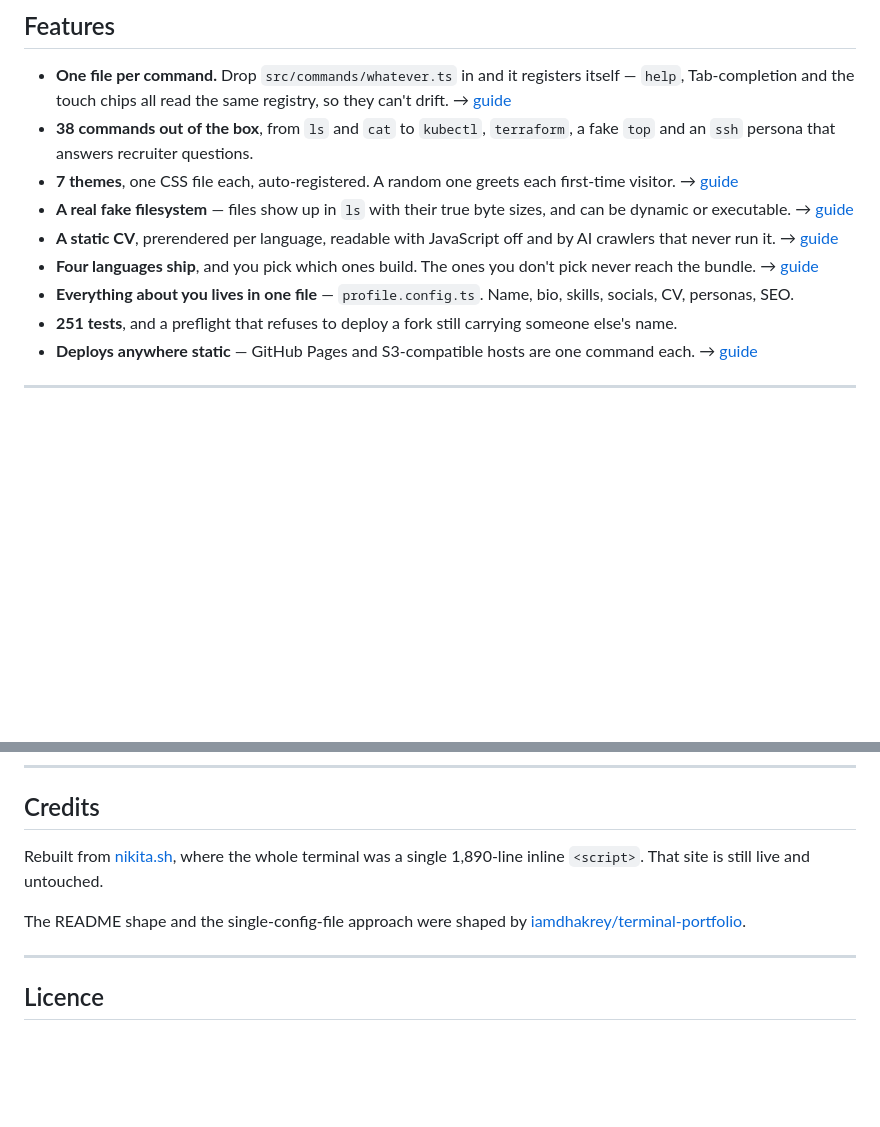
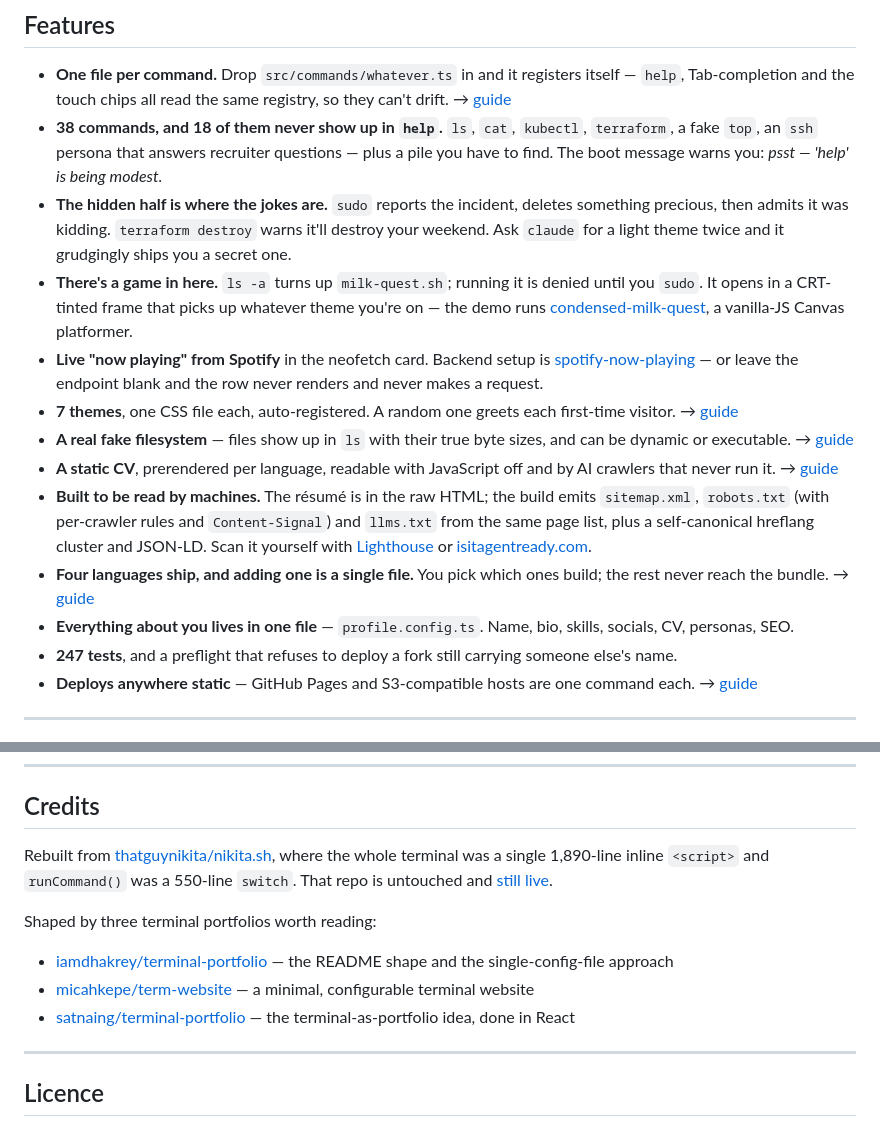
Before and after one commit to thatguynikita/terminal-portfolio, a Markdown page: README.md, 2 parts joined by grey strips. Rendered like a GitHub page; blank space fills up the shorter version.

Commit message:
Sell the easter eggs, the game and the now-playing row in Features
Five things the project does weren't in the feature list at all: that half
the commands are jokes you have to find, that there's a platformer hidden
behind sudo, that the neofetch card streams what's playing on Spotify,
that the build is written to be read by machines, and that adding a
language is one file.

Features goes from 9 bullets to 13 rather than 14, merging the additions
that overlapped what was already there. Each new claim is checked against
the source rather than written from memory: 18 of the 38 commands set
hidden: true; the sudo, terraform and claude lines are quoted verbatim
from src/i18n/messages/en.ts; the secret-theme unlock really is gated on
a second attempt via ctx.theme.unlockSecret(); and game.url is
cat.nikita.sh, which is the homepage GitHub reports for
condensed-milk-quest.

The SEO bullet cites no scores. It lists what the build actually emits —
verified in a fresh dist/: sitemap.xml, llms.txt, robots.txt with 16
User-agent blocks and a Content-Signal line, JSON-LD on both pages, a
self-canonical hreflang cluster with x-default — and links Lighthouse and
isitagentready so a reader can scan the live site themselves. Numbers
would have been wrong to publish unmeasured, they drift across tool
versions, and they describe this deployment rather than a fork's.
isitagentready in particular scans five categories, three of which
(API/MCP, OAuth, agentic commerce) don't apply to a static portfolio at
all, so a blanket claim would have overstated it.

Credits now points at thatguynikita/nikita.sh, the repo, rather than the
website, and adds micahkepe/term-website and satnaing/terminal-portfolio
alongside iamdhakrey/terminal-portfolio.

Also fixes a stale number shipped in the previous commit: the README
claimed 251 tests and docs/architecture.md said the same, but deleting
the four README tests in that same change left it at 247.

```diff
--- a/README.md
+++ b/README.md
@@ -26,13 +26,17 @@ Vite + TypeScript, no UI framework, no runtime dependencies.
 ## Features
 
 - **One file per command.** Drop `src/commands/whatever.ts` in and it registers itself — `help`, Tab-completion and the touch chips all read the same registry, so they can't drift. → [guide](docs/commands.md)
-- **38 commands out of the box**, from `ls` and `cat` to `kubectl`, `terraform`, a fake `top` and an `ssh` persona that answers recruiter questions.
+- **38 commands, and 18 of them never show up in `help`.** `ls`, `cat`, `kubectl`, `terraform`, a fake `top`, an `ssh` persona that answers recruiter questions — plus a pile you have to find. The boot message warns you: *psst — 'help' is being modest.*
+- **The hidden half is where the jokes are.** `sudo` reports the incident, deletes something precious, then admits it was kidding. `terraform destroy` warns it'll destroy your weekend. Ask `claude` for a light theme twice and it grudgingly ships you a secret one.
+- **There's a game in here.** `ls -a` turns up `milk-quest.sh`; running it is denied until you `sudo`. It opens in a CRT-tinted frame that picks up whatever theme you're on — the demo runs [condensed-milk-quest](https://github.com/thatguynikita/condensed-milk-quest), a vanilla-JS Canvas platformer.
+- **Live "now playing" from Spotify** in the neofetch card. Backend setup is [spotify-now-playing](https://github.com/thatguynikita/spotify-now-playing) — or leave the endpoint blank and the row never renders and never makes a request.
 - **7 themes**, one CSS file each, auto-registered. A random one greets each first-time visitor. → [guide](docs/theming.md)
 - **A real fake filesystem** — files show up in `ls` with their true byte sizes, and can be dynamic or executable. → [guide](docs/filesystem.md)
 - **A static CV**, prerendered per language, readable with JavaScript off and by AI crawlers that never run it. → [guide](docs/cv.md)
-- **Four languages ship**, and you pick which ones build. The ones you don't pick never reach the bundle. → [guide](docs/i18n.md)
+- **Built to be read by machines.** The résumé is in the raw HTML; the build emits `sitemap.xml`, `robots.txt` (with per-crawler rules and `Content-Signal`) and `llms.txt` from the same page list, plus a self-canonical hreflang cluster and JSON-LD. Scan it yourself with [Lighthouse](https://pagespeed.web.dev/) or [isitagentready.com](https://isitagentready.com/).
+- **Four languages ship, and adding one is a single file.** You pick which ones build; the rest never reach the bundle. → [guide](docs/i18n.md)
 - **Everything about you lives in one file** — `profile.config.ts`. Name, bio, skills, socials, CV, personas, SEO.
-- **251 tests**, and a preflight that refuses to deploy a fork still carrying someone else's name.
+- **247 tests**, and a preflight that refuses to deploy a fork still carrying someone else's name.
 - **Deploys anywhere static** — GitHub Pages and S3-compatible hosts are one command each. → [guide](docs/deploy.md)
 
 ---
@@ -269,11 +273,19 @@ several published palettes don't pass.
 
 ## Credits
 
-Rebuilt from [nikita.sh](https://nikita.sh), where the whole terminal was a
-single 1,890-line inline `<script>`. That site is still live and untouched.
+Rebuilt from [thatguynikita/nikita.sh](https://github.com/thatguynikita/nikita.sh),
+where the whole terminal was a single 1,890-line inline `<script>` and
+`runCommand()` was a 550-line `switch`. That repo is untouched and
+[still live](https://nikita.sh).
 
-The README shape and the single-config-file approach were shaped by
-[iamdhakrey/terminal-portfolio](https://github.com/iamdhakrey/terminal-portfolio).
+Shaped by three terminal portfolios worth reading:
+
+- [iamdhakrey/terminal-portfolio](https://github.com/iamdhakrey/terminal-portfolio)
+  — the README shape and the single-config-file approach
+- [micahkepe/term-website](https://github.com/micahkepe/term-website/)
+  — a minimal, configurable terminal website
+- [satnaing/terminal-portfolio](https://github.com/satnaing/terminal-portfolio)
+  — the terminal-as-portfolio idea, done in React
 
 ---
 
```
Also changed, not shown: docs/architecture.md (+1 -1 lines).
